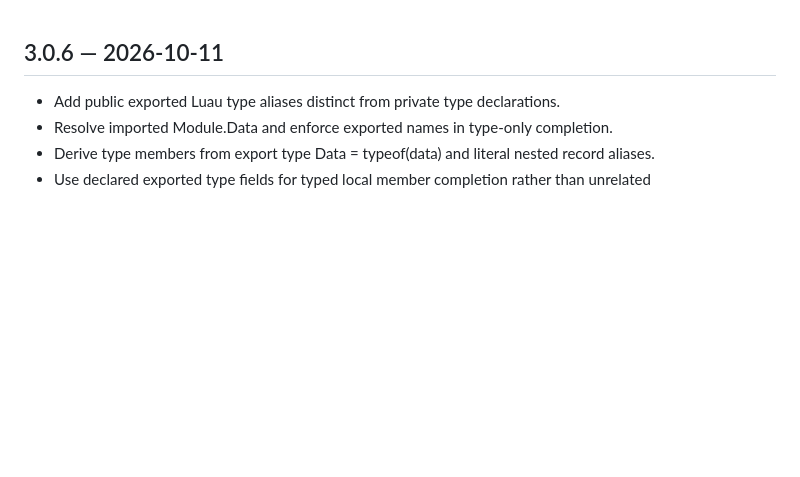
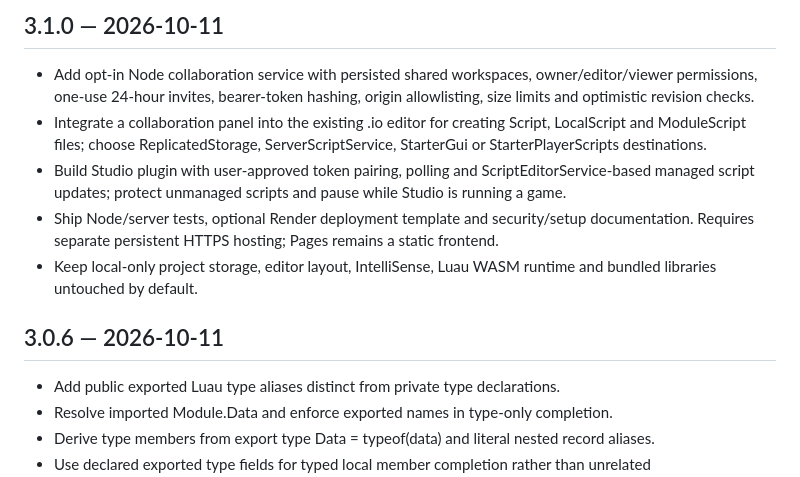
Before and after one commit to SillyDev2026/Luau-Developer-Playground, a Markdown page: CHANGELOG.md, the part around the change. Rendered like a GitHub page; blank space fills up the shorter version.

Commit message:
Document LuauForge v3.1.0 collaboration release in CHANGELOG.md

```diff
--- a/CHANGELOG.md
+++ b/CHANGELOG.md
@@ -1,3 +1,11 @@
+## 3.1.0 — 2026-10-11
+
+- Add opt-in Node collaboration service with persisted shared workspaces, owner/editor/viewer permissions, one-use 24-hour invites, bearer-token hashing, origin allowlisting, size limits and optimistic revision checks.
+- Integrate a collaboration panel into the existing .io editor for creating Script, LocalScript and ModuleScript files; choose ReplicatedStorage, ServerScriptService, StarterGui or StarterPlayerScripts destinations.
+- Build Studio plugin with user-approved token pairing, polling and ScriptEditorService-based managed script updates; protect unmanaged scripts and pause while Studio is running a game.
+- Ship Node/server tests, optional Render deployment template and security/setup documentation. Requires separate persistent HTTPS hosting; Pages remains a static frontend.
+- Keep local-only project storage, editor layout, IntelliSense, Luau WASM runtime and bundled libraries untouched by default.
+
 ## 3.0.6 — 2026-10-11
 
 - Add public exported Luau type aliases distinct from private type declarations.
```
